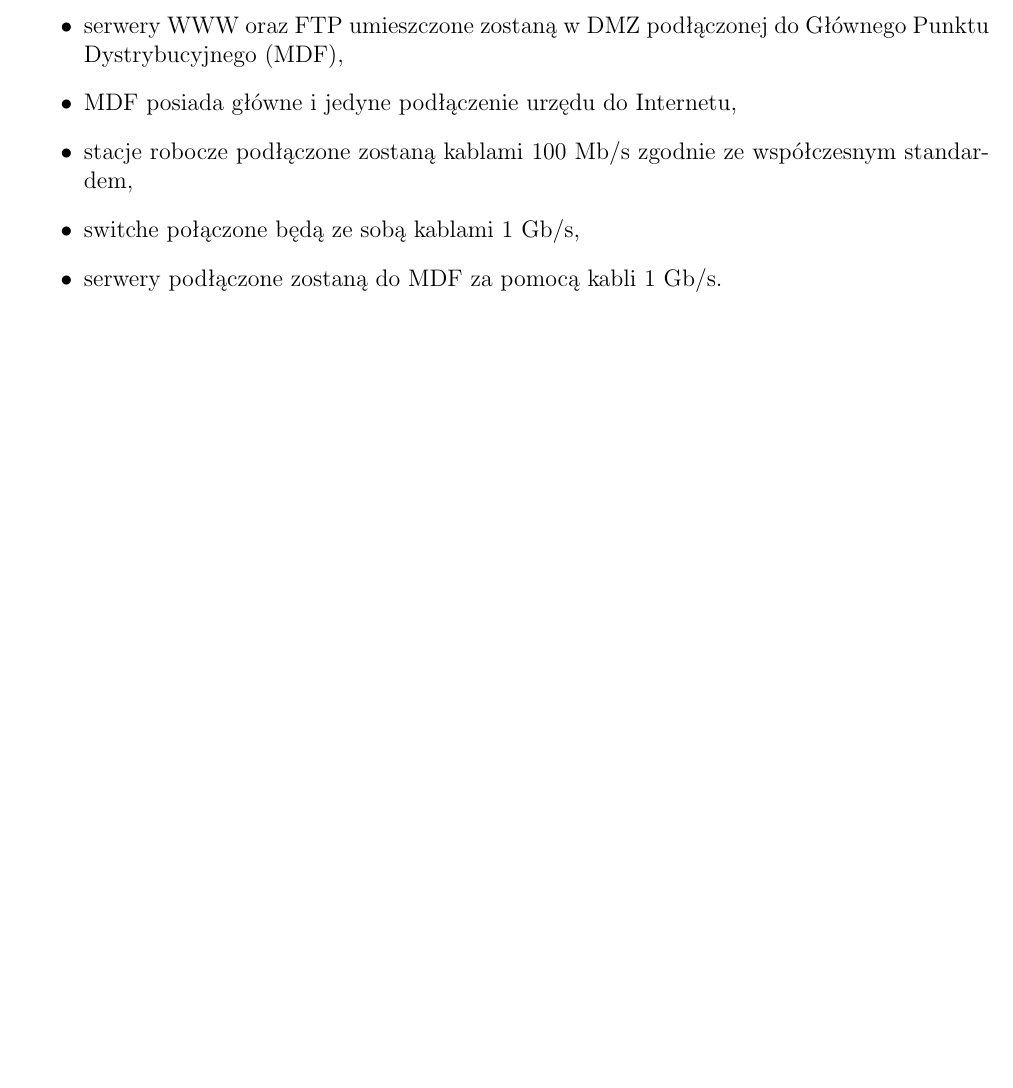
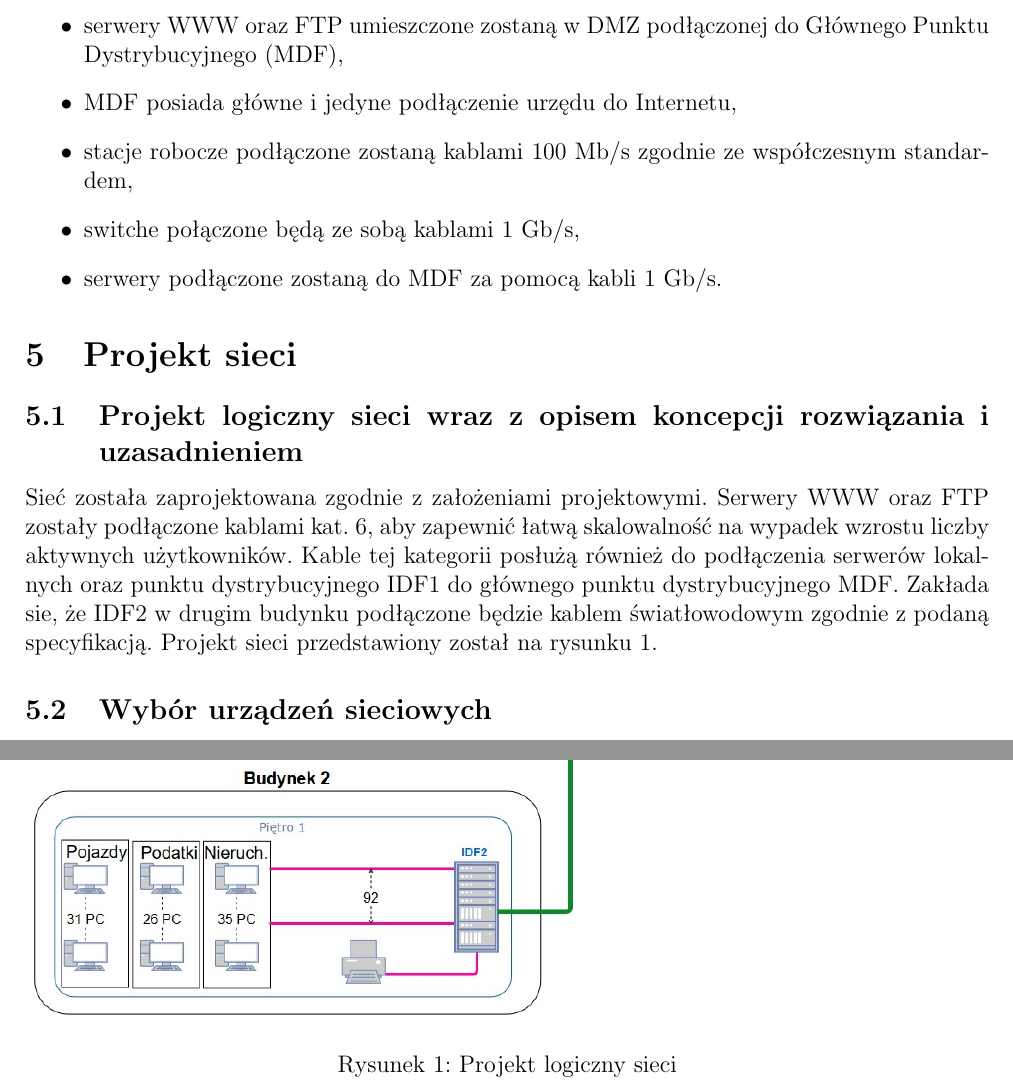
Before and after one commit to pwrW4Materialy/TS2-projekt, a LaTeX document (spraw/spraw.tex): part of page 6 of 6 before the commit and two parts of pages 6 and 7 of 7 after it, the two joined at a grey line, cut so that both start at the same text, the shorter picture padded with empty space. Compiled offline with pdfLaTeX.

Commit message:
Punkt 5.1

```diff
--- a/spraw/spraw.tex
+++ b/spraw/spraw.tex
@@ -194,4 +194,23 @@
 		\item serwery podłączone zostaną do MDF za pomocą kabli 1 Gb/s.
 	\end{itemize}
 
+	\section{Projekt sieci}
+
+	\subsection{Projekt logiczny sieci wraz z opisem koncepcji rozwiązania i uzasadnieniem}
+
+	    Sieć została zaprojektowana zgodnie z założeniami projektowymi.
+	    Serwery WWW oraz FTP zostały podłączone kablami kat. 6, aby zapewnić łatwą skalowalność na wypadek wzrostu liczby aktywnych użytkowników.
+	    Kable tej kategorii posłużą również do podłączenia serwerów lokalnych oraz punktu dystrybucyjnego IDF1 do głównego punktu dystrybucyjnego MDF.
+	    Zakłada sie, że IDF2 w drugim budynku podłączone będzie kablem światłowodowym zgodnie z podaną specyfikacją.
+	    Projekt sieci przedstawiony został na rysunku~\ref{fig:projekt}.
+	\begin{figure}[h]
+	    \centering
+	    \includegraphics[width = \textwidth]{obrazki/diagram.jpg}
+	    \caption{Projekt logiczny sieci}
+	    \label{fig:projekt}
+	\end{figure}
+
+	\subsection{Wybór urządzeń sieciowych}
+
+
 \end{document}
```
Also changed, not shown: spraw/obrazki/diagram.jpg (added).
